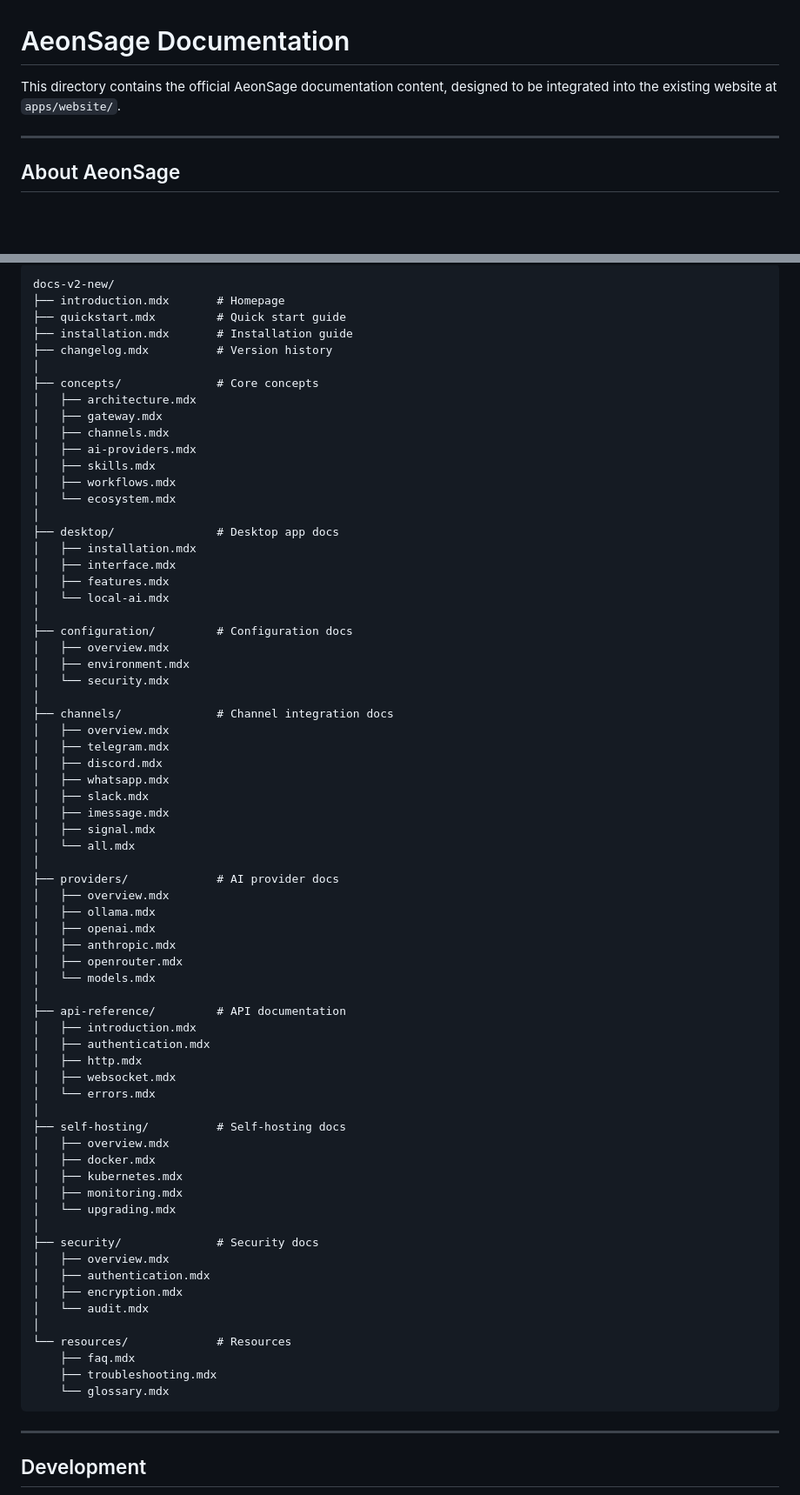
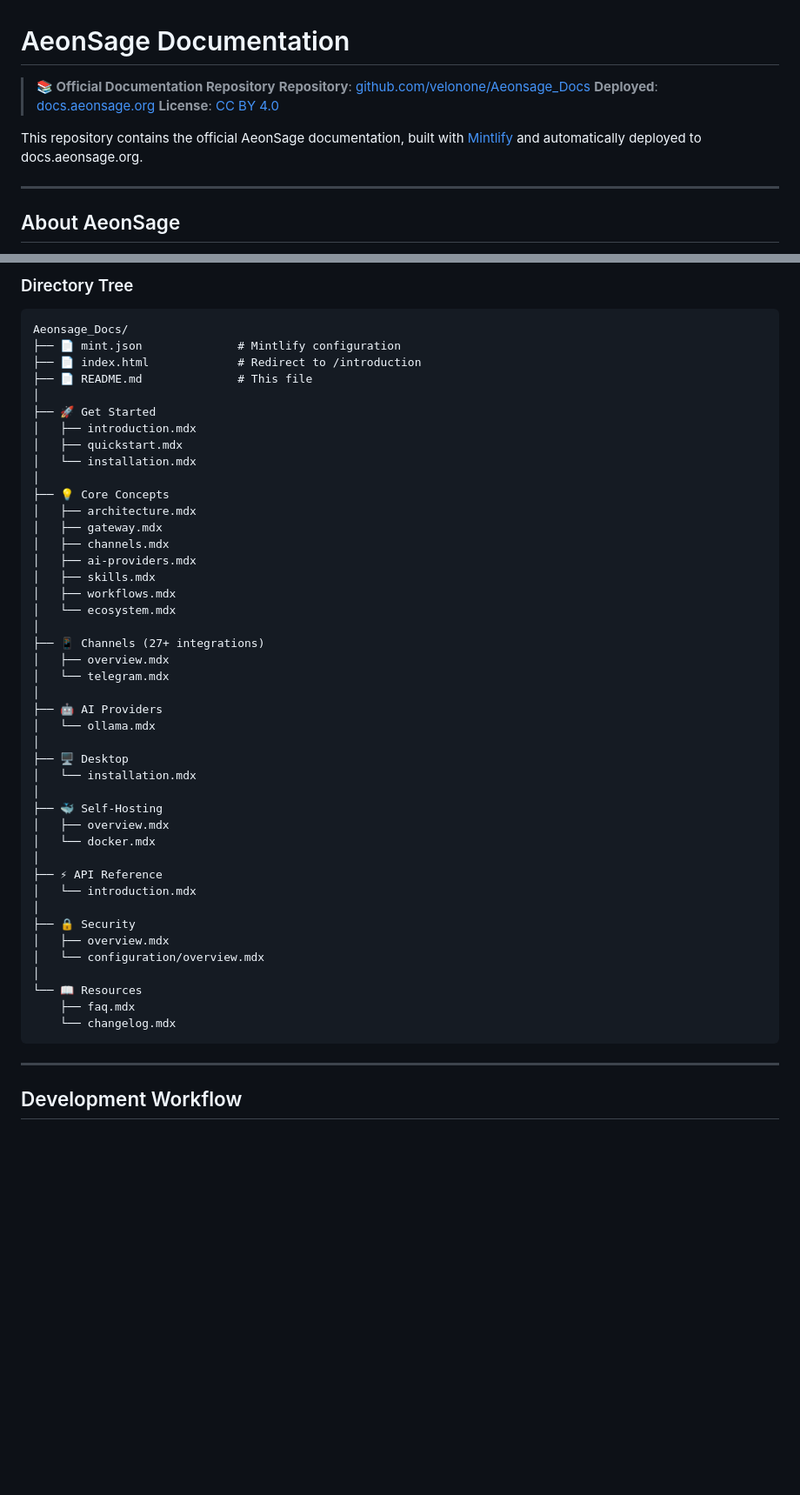
Before and after one commit to velonone/Aeonsage_Docs, a Markdown page: README.md, 2 parts joined by grey strips. Shown at 87% size. Rendered like a GitHub page; blank space fills up the shorter version.

````diff
--- a/README.md
+++ b/README.md
@@ -1,6 +1,11 @@
 # AeonSage Documentation
 
-This directory contains the official AeonSage documentation content, designed to be integrated into the existing website at `apps/website/`.
+> **📚 Official Documentation Repository**
+> **Repository**: [github.com/velonone/Aeonsage_Docs](https://github.com/velonone/Aeonsage_Docs)
+> **Deployed**: [docs.aeonsage.org](https://docs.aeonsage.org)
+> **License**: [CC BY 4.0](https://creativecommons.org/licenses/by/4.0/)
+
+This repository contains the official AeonSage documentation, built with [Mintlify](https://mintlify.com) and automatically deployed to docs.aeonsage.org.
 
 ---
 
@@ -59,11 +190,19 @@ This documentation is **integrated into the existing website**:
 ```
-docs-v2-new/
-├── introduction.mdx       # Homepage
-├── quickstart.mdx         # Quick start guide
-├── installation.mdx       # Installation guide
-├── changelog.mdx          # Version history
+
+### Directory Tree
+
+```
+Aeonsage_Docs/
+├── 📄 mint.json              # Mintlify configuration
+├── 📄 index.html             # Redirect to /introduction
+├── 📄 README.md              # This file
 │
-├── concepts/              # Core concepts
+├── 🚀 Get Started
+│   ├── introduction.mdx
+│   ├── quickstart.mdx
+│   └── installation.mdx
+│
+├── 💡 Core Concepts
 │   ├── architecture.mdx
 │   ├── gateway.mdx
 │   ├── channels.mdx
@@ -72,62 +211,33 @@ docs-v2-new/
 │   ├── workflows.mdx
 │   └── ecosystem.mdx
 │
-├── desktop/               # Desktop app docs
-│   ├── installation.mdx
-│   ├── interface.mdx
-│   ├── features.mdx
-│   └── local-ai.mdx
+├── 📱 Channels (27+ integrations)
+│   ├── overview.mdx
+│   └── telegram.mdx
 │
-├── configuration/         # Configuration docs
+├── 🤖 AI Providers
+│   └── ollama.mdx
+│
+├── 🖥️ Desktop
+│   └── installation.mdx
+│
+├── 🐳 Self-Hosting
 │   ├── overview.mdx
-│   ├── environment.mdx
-│   └── security.mdx
+│   └── docker.mdx
 │
-├── channels/              # Channel integration docs
+├── ⚡ API Reference
+│   └── introduction.mdx
+│
+├── 🔒 Security
 │   ├── overview.mdx
-│   ├── telegram.mdx
-│   ├── discord.mdx
-│   ├── whatsapp.mdx
-│   ├── slack.mdx
-│   ├── imessage.mdx
-│   ├── signal.mdx
-│   └── all.mdx
+│   └── configuration/overview.mdx
 │
-├── providers/             # AI provider docs
-│   ├── overview.mdx
-│   ├── ollama.mdx
-│   ├── openai.mdx
-│   ├── anthropic.mdx
-│   ├── openrouter.mdx
-│   └── models.mdx
-│
-├── api-reference/         # API documentation
-│   ├── introduction.mdx
-│   ├── authentication.mdx
-│   ├── http.mdx
-│   ├── websocket.mdx
-│   └── errors.mdx
-│
-├── self-hosting/          # Self-hosting docs
-│   ├── overview.mdx
-│   ├── docker.mdx
-│   ├── kubernetes.mdx
-│   ├── monitoring.mdx
-│   └── upgrading.mdx
-│
-├── security/              # Security docs
-│   ├── overview.mdx
-│   ├── authentication.mdx
-│   ├── encryption.mdx
-│   └── audit.mdx
-│
-└── resources/             # Resources
+└── 📖 Resources
     ├── faq.mdx
-    ├── troubleshooting.mdx
-    └── glossary.mdx
+    └── changelog.mdx
 ```
 
 ---
 
-## Development
+## Development Workflow
 
````
Also changed, not shown: other parts of README.md (+212 -36 lines), .github/SYNC.md (added, +137 -0 lines).
